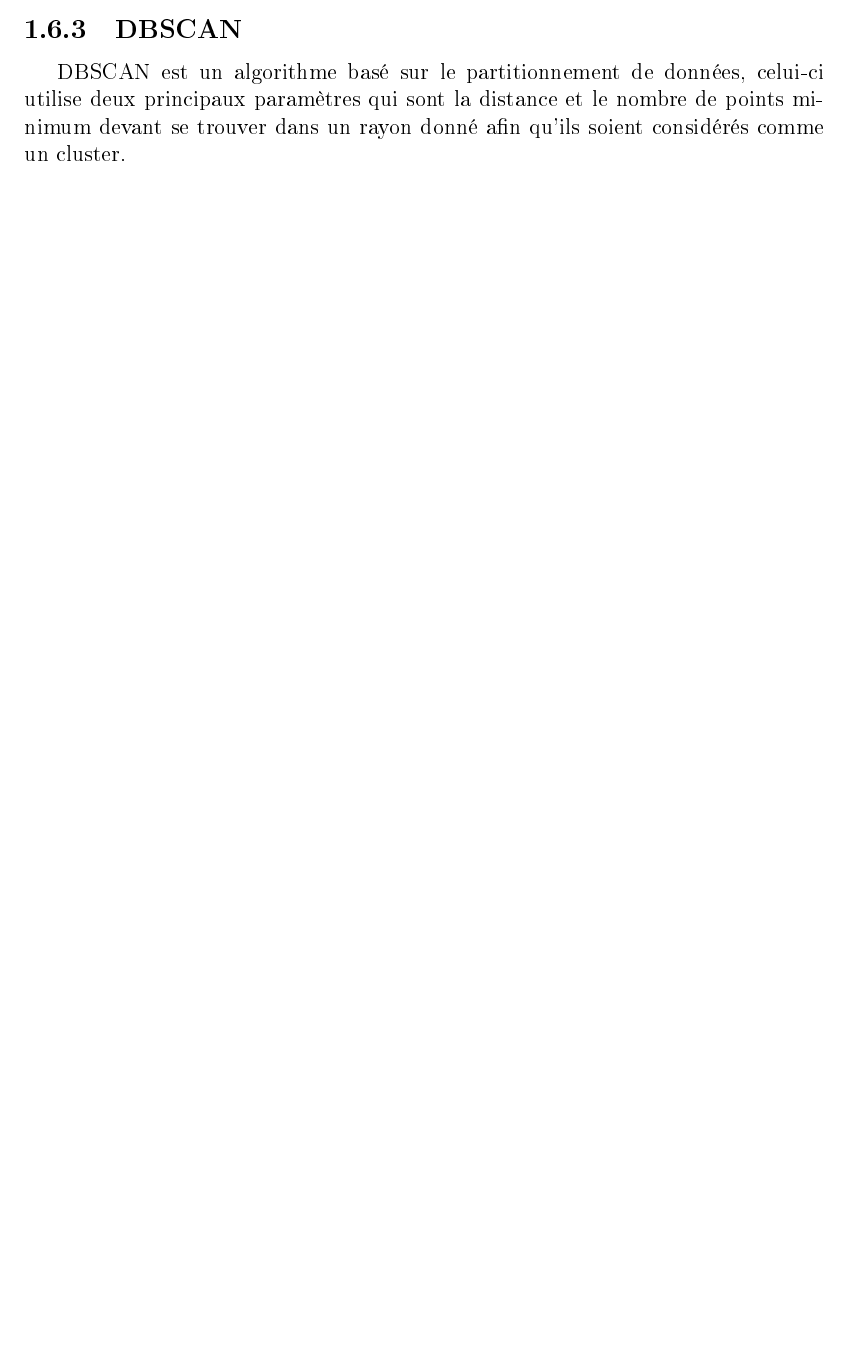
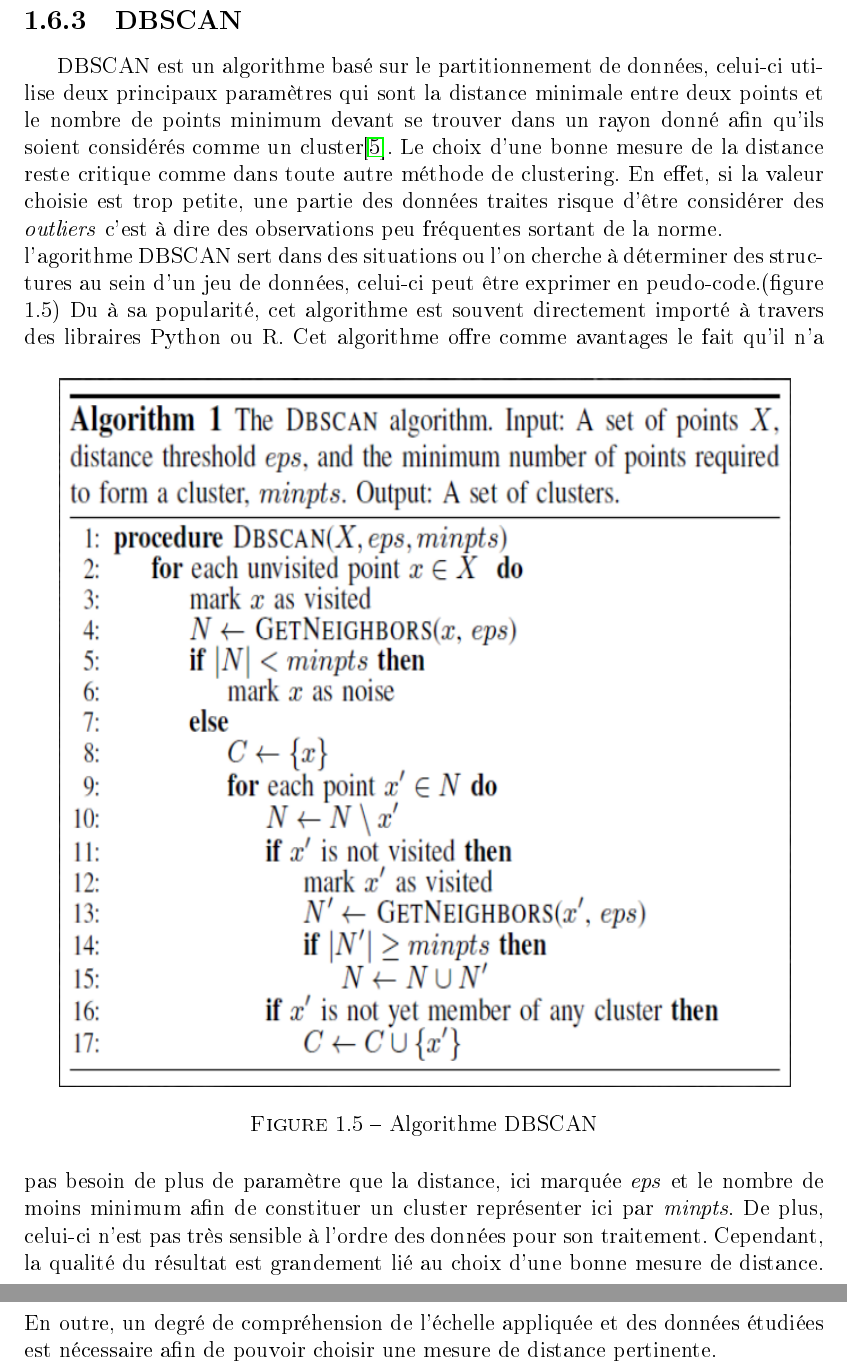
Before and after one commit to MichanolNathan/Memoire, a LaTeX document (memoire.tex, which reads etat_art.tex): part of page 12 of 15 before the commit and two parts of pages 13 and 14 of 17 after it, the two joined at a grey line, cut so that both start at the same text, the shorter picture padded with empty space. The pictures show the PDF file memoire.pdf that the author committed with the source.

Commit message:
debut rédaction concernant l'algo K-means et DBSCAN

```diff
--- a/etat_art.tex
+++ b/etat_art.tex
@@ -91,4 +91,5 @@ A travers l'utilisation d'un density-based cluster, le but est de détecter les
 Dans cette section seront décrit les principaux algorithmes utilisés lorsque des techniques de clustering sont employées. Les avantages et inconvénients de chacun seront présentés en fonction du cas présenté dans l'introduction.
 \subsection{K-means}
 
-L'algorithme K-means est l'algorithme le plus populaire, celui-ci recherche la meilleure division possible au sein d'un jeux de données \cite{ref5} en plus de sa facilité d'implémentation. Cependant celui-ci impose de savoir le nombre de clusters souhaités et par conséquent une bonne connaissance des données utilisées.
+L'algorithme K-means est l'algorithme le plus populaire, celui-ci peut être utiliser dans plusieurs domaines tels que :
+\begin{itemize}
@@ -94,0 +99,4 @@ L'algorithme K-means est l'algorithme le plus populaire, celui-ci recherche la m
+\end{itemize}
+Celui-ci recherche la meilleure division possible au sein d'un jeux de données \cite{ref5} et possède comme avantage une certaine facilité d'implémentation. Cependant, il impose de savoir le nombre de clusters \textbf{K} souhaités et par conséquent une bonne connaissance des données utilisées. L'une des solutions possibles, lorsqu'un grand jeu de données est utilisé afin de déterminer le nombre de cluster voulu est de lancer l'algorithme avec différentes valeurs et de calculer ensuite la variance entre les résultats obtenus. Celle-ci représente ainsi la somme des distances entre chaque \textit{centroïde}.\\
+K-means fonctionne de la façon suivante :
+\begin{itemize}
@@ -95,9 +106,15 @@ L'algorithme K-means est l'algorithme le plus populaire, celui-ci recherche la m
+\end{itemize}
 
 \subsection{Agglomerative Hierarchical Clustering}
 
 Les techniques de clustering agglomératives partent d'un ensemble de points formant un cluster, par la suite, les deux clusters les plus proches sont fusionnés successivement jusqu'à ce qu'il n'y est plus qu'un seul cluster restant. \cite{ref4}
-
+\newpage
 \subsection{DBSCAN}
-
-DBSCAN est un algorithme basé sur le partitionnement de données, celui-ci utilise deux principaux paramètres qui sont la distance et le nombre de points minimum devant se trouver dans un rayon donné afin qu'ils soient considérés comme un cluster.
+DBSCAN est un algorithme basé sur le partitionnement de données, celui-ci utilise deux principaux paramètres qui sont la distance minimale entre deux points et le nombre de points minimum devant se trouver dans un rayon donné afin qu'ils soient considérés comme un cluster\cite{ref12}. Le choix d'une bonne mesure de la distance reste critique comme dans toute autre méthode de clustering. En effet, si la valeur choisie est trop petite, une partie des données traites risque d'être considérer des \textit {outliers} c'est à dire des observations peu fréquentes sortant de la norme.\\
+l'agorithme DBSCAN sert dans des situations ou l'on cherche à déterminer des structures au sein d'un jeu de données, celui-ci peut être exprimer en peudo-code.(figure 1.5) Du à sa popularité, cet algorithme est souvent directement importé à travers des libraires Python ou R.
+	\begin{figure}[h!]
+		\centerline{\includegraphics[scale=0.8]{img/dbscan.png}}
+		\caption{Algorithme DBSCAN}
+	\end{figure}
+Cet algorithme offre comme avantages le fait qu'il n'a pas besoin de plus de paramètre que la distance, ici marquée \textit{eps} et le nombre de moins minimum afin de constituer un cluster représenter ici par \textit{minpts}. De plus, celui-ci n'est pas très sensible à l'ordre des données pour son traitement. Cependant, la qualité du résultat est grandement lié au choix d'une bonne mesure de distance. En outre, un degré de compréhension de l'échelle appliquée et des données étudiées est nécessaire afin de pouvoir choisir une mesure de distance pertinente.
 \end{document}
```
Also changed, not shown: biblio.bib (+8 -0 lines), memoire.tex (+0 -1 lines), etat_art.pdf, img/dbscan.PNG (added), memoire.bbl, memoire.pdf, etat_art.tex (6 more changed lines), 8 other files.
